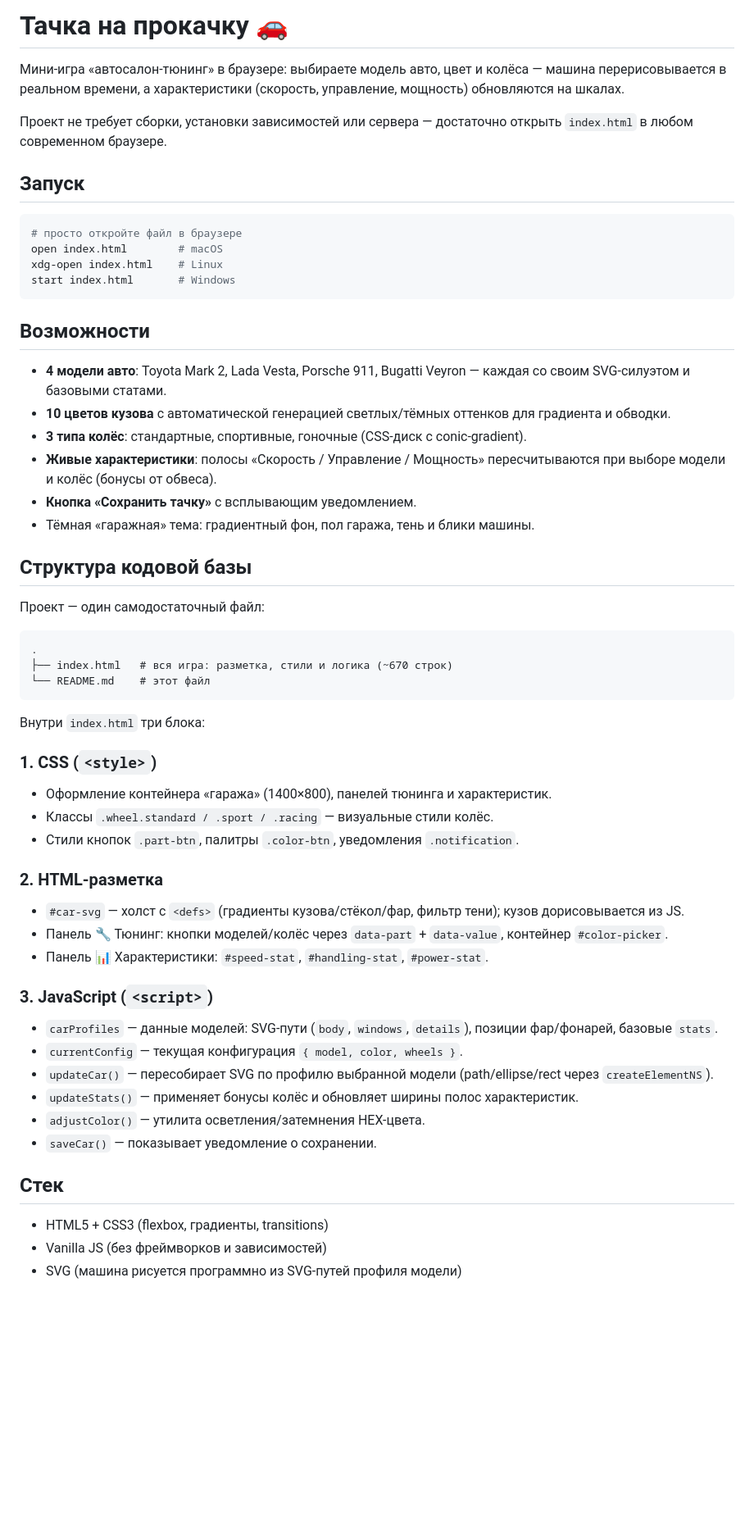
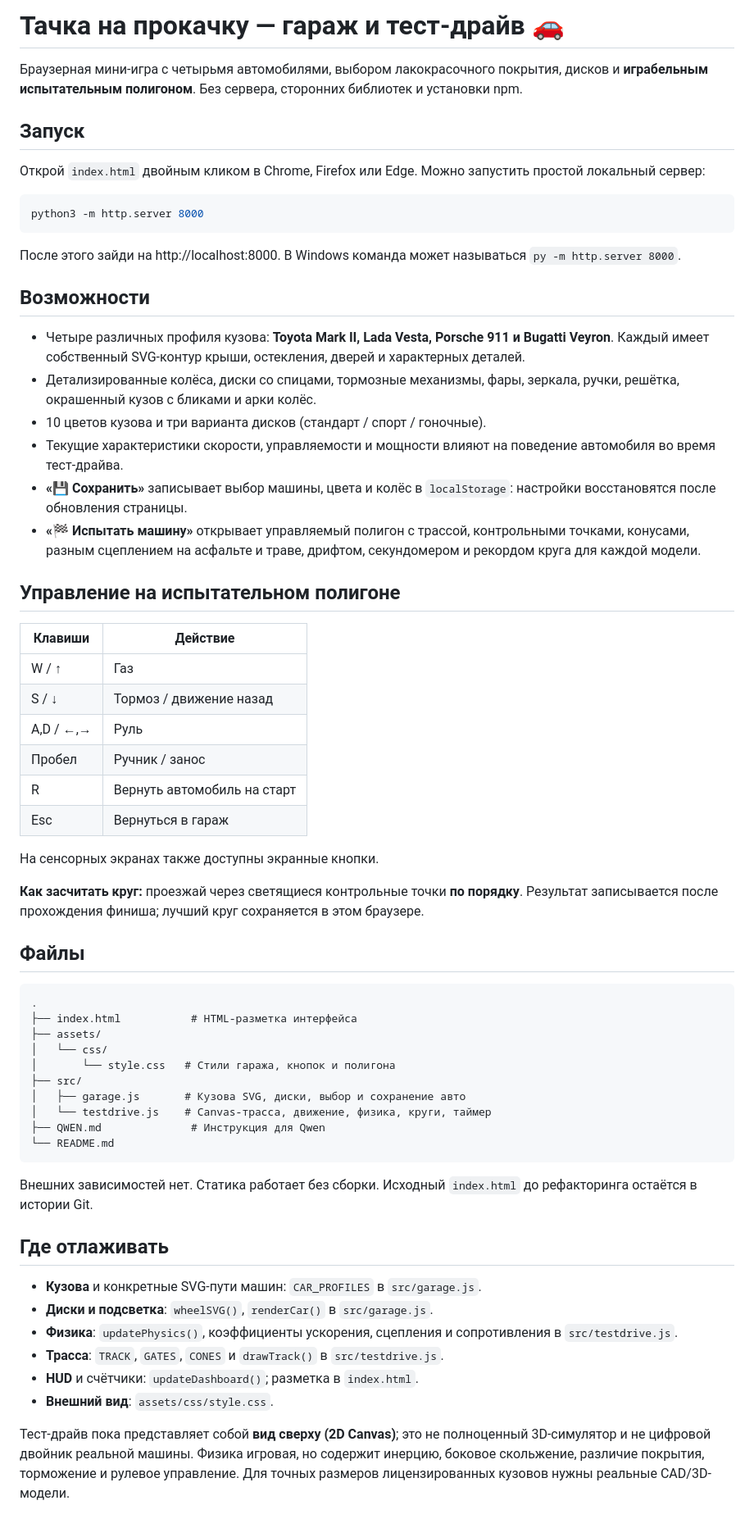
Before and after one commit to swrobotcompany-dev/-, a Markdown page: README.md, the part around the change. Shown at 82% size. Drawn GitHub-style; blank space fills up the shorter version.

Commit message:
docs: explain realistic car visuals, driving test and controls

````diff
--- a/README.md
+++ b/README.md
@@ -1,59 +1,65 @@
-# Тачка на прокачку 🚗
+# Тачка на прокачку — гараж и тест-драйв 🚗
 
-Мини-игра «автосалон-тюнинг» в браузере: выбираете модель авто, цвет и колёса — машина перерисовывается в реальном времени, а характеристики (скорость, управление, мощность) обновляются на шкалах.
-
-Проект не требует сборки, установки зависимостей или сервера — достаточно открыть `index.html` в любом современном браузере.
+Браузерная мини-игра с четырьмя автомобилями, выбором лакокрасочного покрытия, дисков и **играбельным испытательным полигоном**. Без сервера, сторонних библиотек и установки npm.
 
 ## Запуск
 
+Открой `index.html` двойным кликом в Chrome, Firefox или Edge. Можно запустить простой локальный сервер:
+
 ```bash
-# просто откройте файл в браузере
-open index.html        # macOS
-xdg-open index.html    # Linux
-start index.html       # Windows
+python3 -m http.server 8000
 ```
+
+После этого зайди на http://localhost:8000. В Windows команда может называться `py -m http.server 8000`.
 
 ## Возможности
 
-- **4 модели авто**: Toyota Mark 2, Lada Vesta, Porsche 911, Bugatti Veyron — каждая со своим SVG-силуэтом и базовыми статами.
-- **10 цветов кузова** с автоматической генерацией светлых/тёмных оттенков для градиента и обводки.
-- **3 типа колёс**: стандартные, спортивные, гоночные (CSS-диск с conic-gradient).
-- **Живые характеристики**: полосы «Скорость / Управление / Мощность» пересчитываются при выборе модели и колёс (бонусы от обвеса).
-- **Кнопка «Сохранить тачку»** с всплывающим уведомлением.
-- Тёмная «гаражная» тема: градиентный фон, пол гаража, тень и блики машины.
+- Четыре различных профиля кузова: **Toyota Mark II, Lada Vesta, Porsche 911 и Bugatti Veyron**. Каждый имеет собственный SVG-контур крыши, остекления, дверей и характерных деталей.
+- Детализированные колёса, диски со спицами, тормозные механизмы, фары, зеркала, ручки, решётка, окрашенный кузов с бликами и арки колёс.
+- 10 цветов кузова и три варианта дисков (стандарт / спорт / гоночные).
+- Текущие характеристики скорости, управляемости и мощности влияют на поведение автомобиля во время тест-драйва.
+- **«💾 Сохранить»** записывает выбор машины, цвета и колёс в `localStorage`: настройки восстановятся после обновления страницы.
+- **«🏁 Испытать машину»** открывает управляемый полигон с трассой, контрольными точками, конусами, разным сцеплением на асфальте и траве, дрифтом, секундомером и рекордом круга для каждой модели.
 
-## Структура кодовой базы
+## Управление на испытательном полигоне
 
-Проект — один самодостаточный файл:
+| Клавиши | Действие |
+| --- | --- |
+| W / ↑ | Газ |
+| S / ↓ | Тормоз / движение назад |
+| A,D / ←,→ | Руль |
+| Пробел | Ручник / занос |
+| R | Вернуть автомобиль на старт |
+| Esc | Вернуться в гараж |
 
-```
+На сенсорных экранах также доступны экранные кнопки.
+
+**Как засчитать круг:** проезжай через светящиеся контрольные точки **по порядку**. Результат записывается после прохождения финиша; лучший круг сохраняется в этом браузере.
+
+## Файлы
+
+```text
 .
-├── index.html   # вся игра: разметка, стили и логика (~670 строк)
-└── README.md    # этот файл
+├── index.html           # HTML-разметка интерфейса
+├── assets/
+│   └── css/
+│       └── style.css   # Стили гаража, кнопок и полигона
+├── src/
+│   ├── garage.js       # Кузова SVG, диски, выбор и сохранение авто
+│   └── testdrive.js    # Canvas-трасса, движение, физика, круги, таймер
+├── QWEN.md              # Инструкция для Qwen
+└── README.md
 ```
 
-Внутри `index.html` три блока:
+Внешних зависимостей нет. Статика работает без сборки. Исходный `index.html` до рефакторинга остаётся в истории Git.
 
-### 1. CSS (`<style>`)
-- Оформление контейнера «гаража» (1400×800), панелей тюнинга и характеристик.
-- Классы `.wheel.standard / .sport / .racing` — визуальные стили колёс.
-- Стили кнопок `.part-btn`, палитры `.color-btn`, уведомления `.notification`.
+## Где отлаживать
 
-### 2. HTML-разметка
-- `#car-svg` — холст с `<defs>` (градиенты кузова/стёкол/фар, фильтр тени); кузов дорисовывается из JS.
-- Панель 🔧 Тюнинг: кнопки моделей/колёс через `data-part` + `data-value`, контейнер `#color-picker`.
-- Панель 📊 Характеристики: `#speed-stat`, `#handling-stat`, `#power-stat`.
+- **Кузова** и конкретные SVG-пути машин: `CAR_PROFILES` в `src/garage.js`.
+- **Диски и подсветка**: `wheelSVG()`, `renderCar()` в `src/garage.js`.
+- **Физика**: `updatePhysics()`, коэффициенты ускорения, сцепления и сопротивления в `src/testdrive.js`.
+- **Трасса**: `TRACK`, `GATES`, `CONES` и `drawTrack()` в `src/testdrive.js`.
+- **HUD** и счётчики: `updateDashboard()`; разметка в `index.html`.
+- **Внешний вид**: `assets/css/style.css`.
 
-### 3. JavaScript (`<script>`)
-- `carProfiles` — данные моделей: SVG-пути (`body`, `windows`, `details`), позиции фар/фонарей, базовые `stats`.
-- `currentConfig` — текущая конфигурация `{ model, color, wheels }`.
-- `updateCar()` — пересобирает SVG по профилю выбранной модели (path/ellipse/rect через `createElementNS`).
-- `updateStats()` — применяет бонусы колёс и обновляет ширины полос характеристик.
-- `adjustColor()` — утилита осветления/затемнения HEX-цвета.
-- `saveCar()` — показывает уведомление о сохранении.
-
-## Стек
-
-- HTML5 + CSS3 (flexbox, градиенты, transitions)
-- Vanilla JS (без фреймворков и зависимостей)
-- SVG (машина рисуется программно из SVG-путей профиля модели)
+Тест-драйв пока представляет собой **вид сверху (2D Canvas)**; это не полноценный 3D-симулятор и не цифровой двойник реальной машины. Физика игровая, но содержит инерцию, боковое скольжение, различие покрытия, торможение и рулевое управление. Для точных размеров лицензированных кузовов нужны реальные CAD/3D-модели.
````
